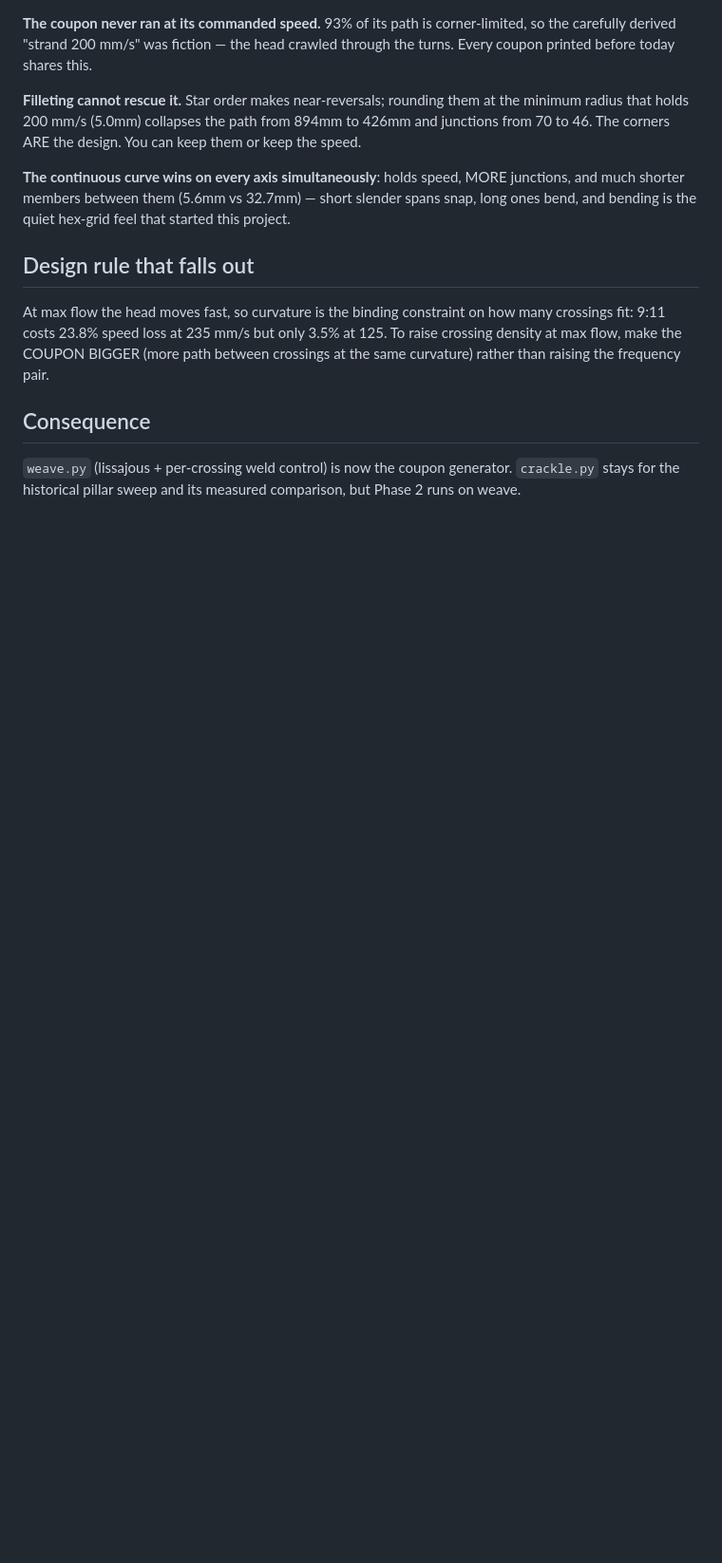
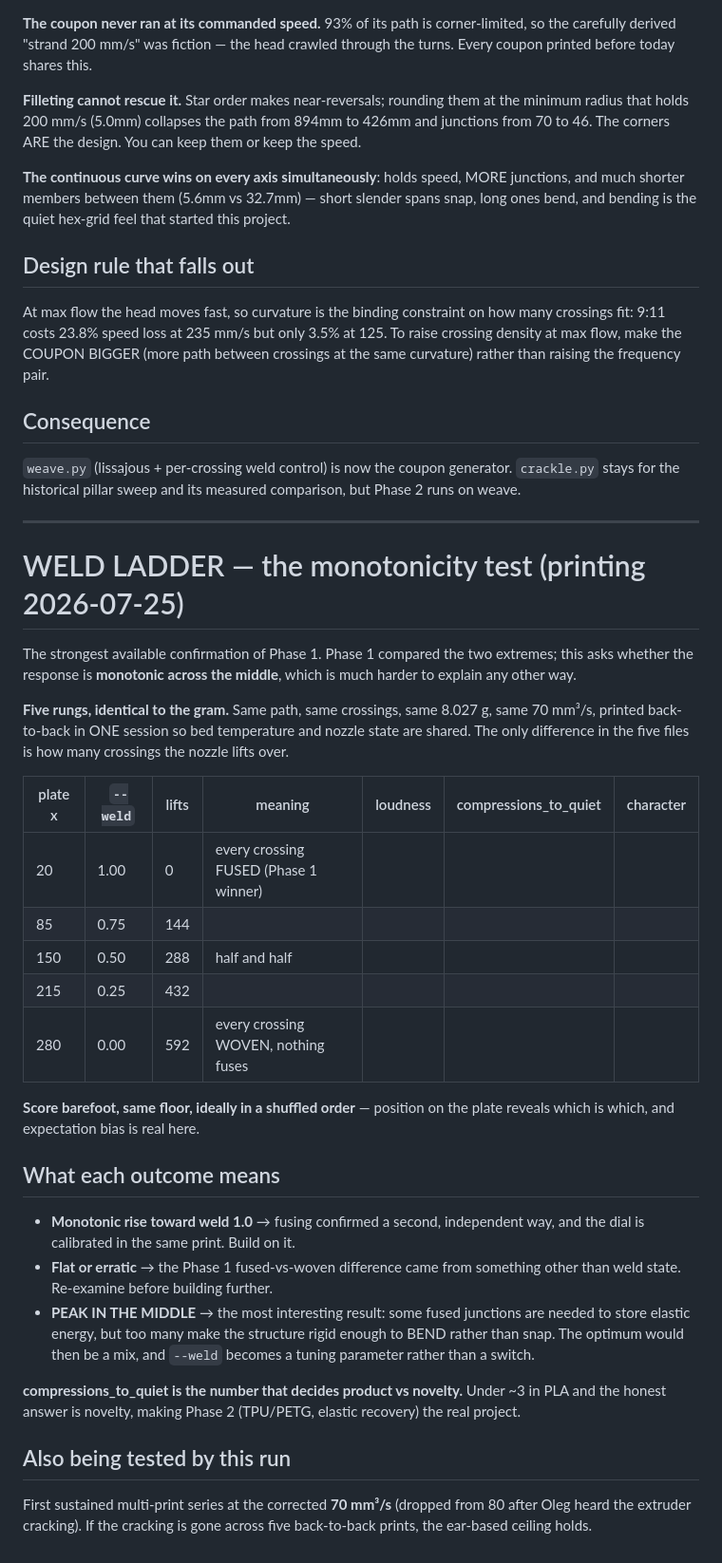
Before and after one commit to olegmlkvorg/crackle, a Markdown page: notes/RESULTS.md, the part around the change. Shown at 95% size. Rendered like a GitHub page; blank space fills up the shorter version.

Commit message:
RESULTS: weld ladder scoring sheet with all three outcome readings
Co-Authored-By: Claude Opus 4.8 <noreply@anthropic.com>
Claude-Session: https://claude.ai/code/session_01HsZGy4kCBfB6sHwt4djj5o

```diff
--- a/notes/RESULTS.md
+++ b/notes/RESULTS.md
@@ -212,3 +212,43 @@ frequency pair.
 ## Consequence
 `weave.py` (lissajous + per-crossing weld control) is now the coupon generator. `crackle.py` stays
 for the historical pillar sweep and its measured comparison, but Phase 2 runs on weave.
+
+---
+
+# WELD LADDER — the monotonicity test (printing 2026-07-25)
+
+The strongest available confirmation of Phase 1. Phase 1 compared the two extremes; this asks
+whether the response is **monotonic across the middle**, which is much harder to explain any other
+way.
+
+**Five rungs, identical to the gram.** Same path, same crossings, same 8.027 g, same 70 mm³/s,
+printed back-to-back in ONE session so bed temperature and nozzle state are shared. The only
+difference in the five files is how many crossings the nozzle lifts over.
+
+| plate x | `--weld` | lifts | meaning | loudness | compressions_to_quiet | character |
+|---|---|---|---|---|---|---|
+| 20 | 1.00 | 0 | every crossing FUSED (Phase 1 winner) | | | |
+| 85 | 0.75 | 144 | | | | |
+| 150 | 0.50 | 288 | half and half | | | |
+| 215 | 0.25 | 432 | | | | |
+| 280 | 0.00 | 592 | every crossing WOVEN, nothing fuses | | | |
+
+**Score barefoot, same floor, ideally in a shuffled order** — position on the plate reveals which is
+which, and expectation bias is real here.
+
+## What each outcome means
+- **Monotonic rise toward weld 1.0** → fusing confirmed a second, independent way, and the dial is
+  calibrated in the same print. Build on it.
+- **Flat or erratic** → the Phase 1 fused-vs-woven difference came from something other than weld
+  state. Re-examine before building further.
+- **PEAK IN THE MIDDLE** → the most interesting result: some fused junctions are needed to store
+  elastic energy, but too many make the structure rigid enough to BEND rather than snap. The optimum
+  would then be a mix, and `--weld` becomes a tuning parameter rather than a switch.
+
+**compressions_to_quiet is the number that decides product vs novelty.** Under ~3 in PLA and the
+honest answer is novelty, making Phase 2 (TPU/PETG, elastic recovery) the real project.
+
+## Also being tested by this run
+First sustained multi-print series at the corrected **70 mm³/s** (dropped from 80 after Oleg heard
+the extruder cracking). If the cracking is gone across five back-to-back prints, the ear-based
+ceiling holds.
```
